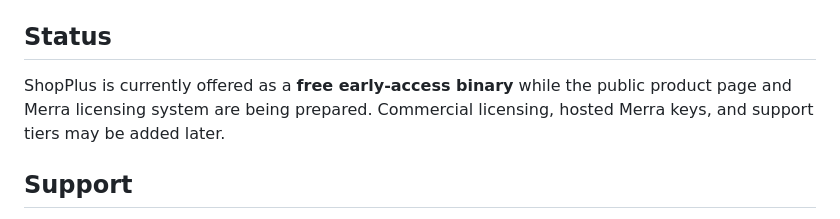
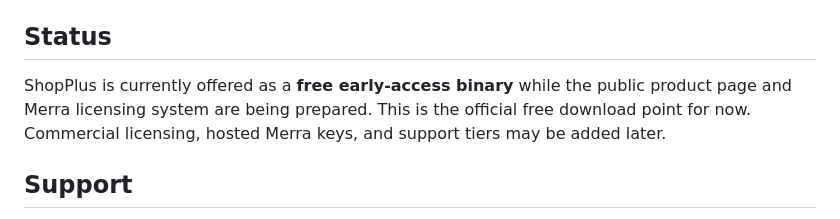
Before and after one commit to oskarr8848/ShopPlus, a Markdown page: README.md, the part around one of its changes. Rendered like a GitHub page.

```diff
--- a/README.md
+++ b/README.md
@@ -103,7 +103,7 @@ Admin and reward commands are documented in [`docs/COMMANDS.md`](docs/COMMANDS.m
 
 ## Status
 
-ShopPlus is currently offered as a **free early-access binary** while the public product page and Merra licensing system are being prepared. Commercial licensing, hosted Merra keys, and support tiers may be added later.
+ShopPlus is currently offered as a **free early-access binary** while the public product page and Merra licensing system are being prepared. This is the official free download point for now. Commercial licensing, hosted Merra keys, and support tiers may be added later.
 
 ## Support
 
```
Also changed, not shown: other parts of README.md (+1 -1 lines).
